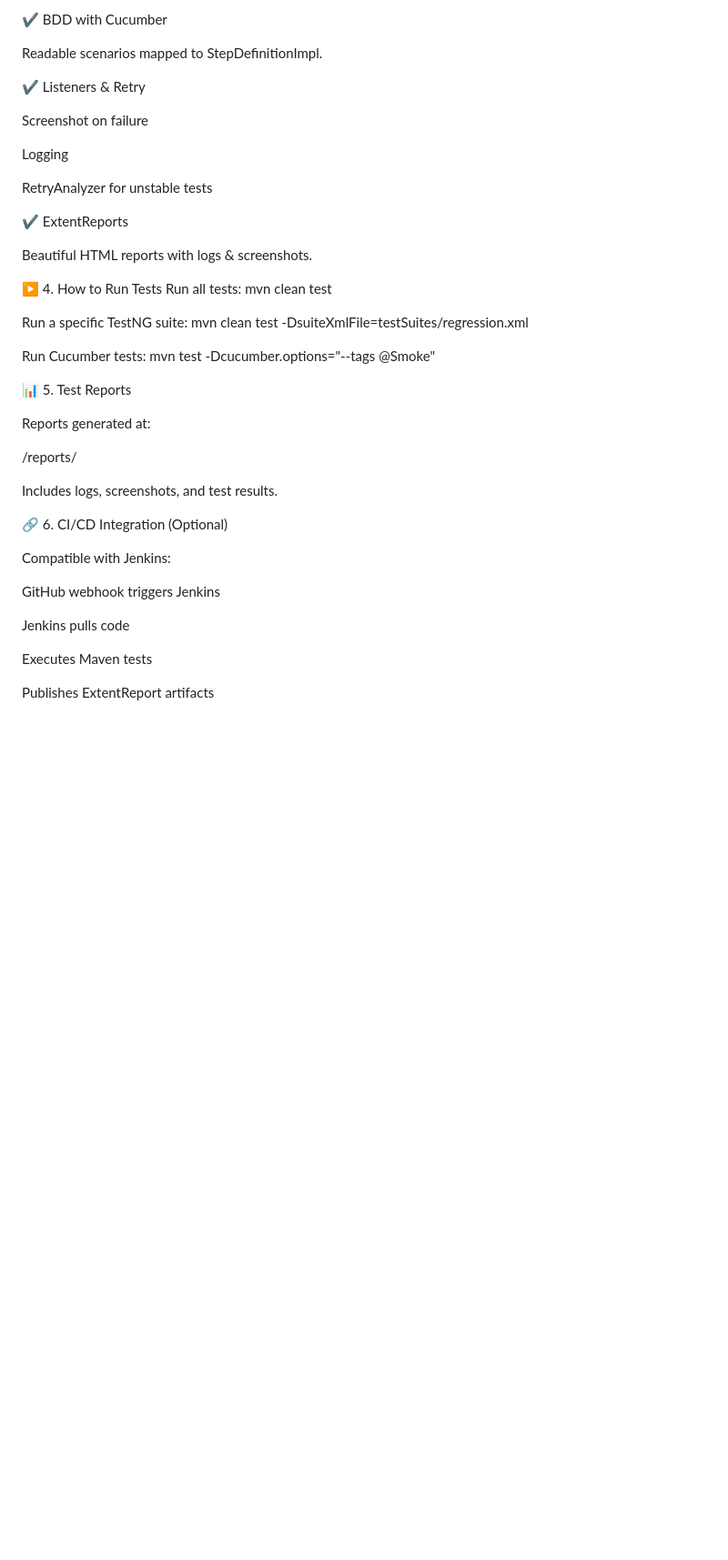
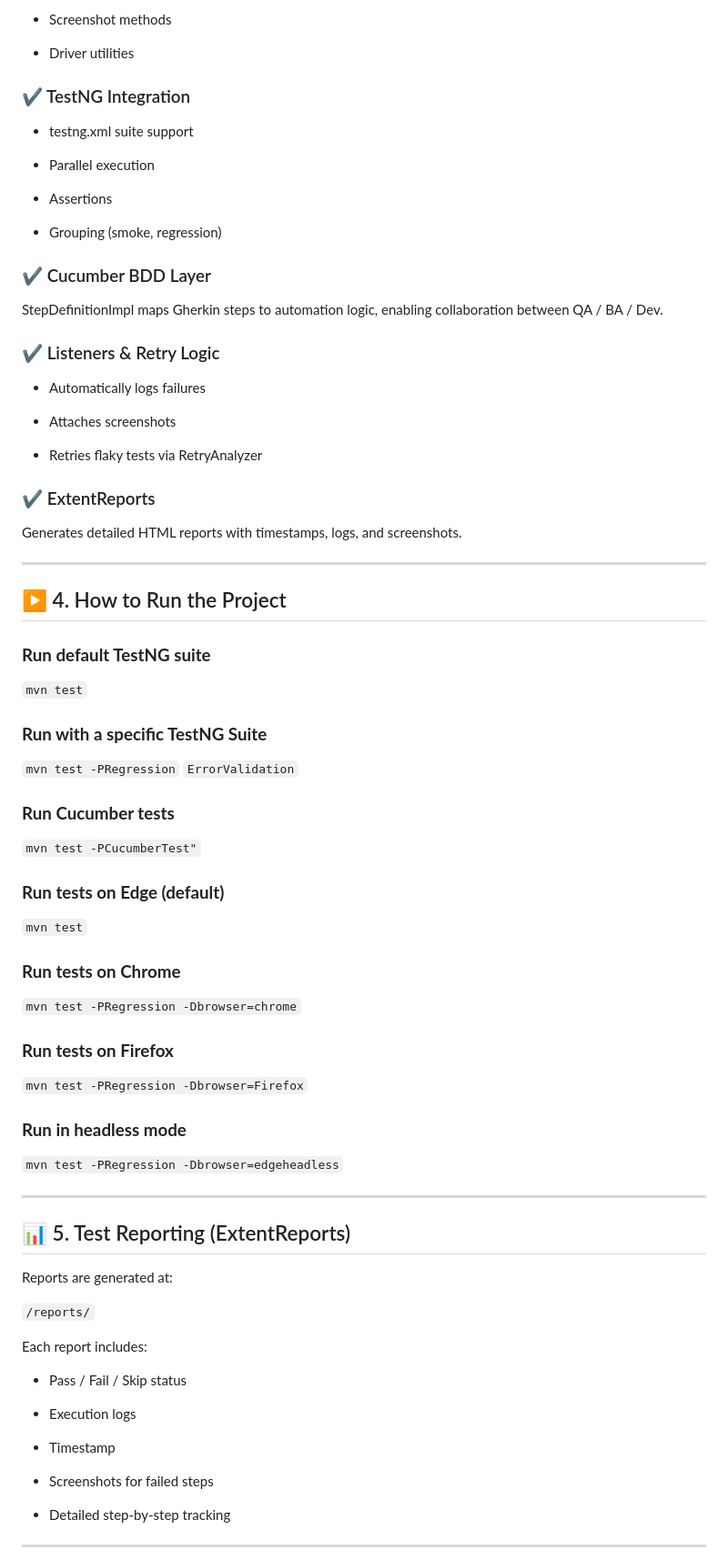
Before and after one commit to Tanduyhoang/AutomationCICD, a Markdown page: README.md, the part around one of its changes. Shown at 91% size. Drawn GitHub-style; blank space fills up the shorter version.

```diff
--- a/README.md
+++ b/README.md
@@ -76,47 +94,88 @@ assertions & groups
 
-✔ BDD with Cucumber
+-   Screenshot methods
 
-Readable scenarios mapped to StepDefinitionImpl.
+-   Driver utilities
 
-✔ Listeners & Retry
+### ✔ TestNG Integration
 
-Screenshot on failure
+-   testng.xml suite support
 
-Logging
+-   Parallel execution
 
-RetryAnalyzer for unstable tests
+-   Assertions
 
-✔ ExtentReports
+-   Grouping (smoke, regression)
 
-Beautiful HTML reports with logs & screenshots.
+### ✔ Cucumber BDD Layer
 
-▶️ 4. How to Run Tests
-Run all tests:
-mvn clean test
+StepDefinitionImpl maps Gherkin steps to automation logic, enabling collaboration between QA / BA / Dev.
 
-Run a specific TestNG suite:
-mvn clean test -DsuiteXmlFile=testSuites/regression.xml
+### ✔ Listeners & Retry Logic
 
-Run Cucumber tests:
-mvn test -Dcucumber.options="--tags @Smoke"
+-   Automatically logs failures
 
-📊 5. Test Reports
+-   Attaches screenshots
 
-Reports generated at:
+-   Retries flaky tests via RetryAnalyzer
 
-/reports/
+### ✔ ExtentReports
 
+Generates detailed HTML reports with timestamps, logs, and screenshots.
 
-Includes logs, screenshots, and test results.
+* * * * *
 
-🔗 6. CI/CD Integration (Optional)
+▶️ 4. How to Run the Project
+----------------------------
 
-Compatible with Jenkins:
+### **Run default TestNG suite**
 
-GitHub webhook triggers Jenkins
+`mvn test`
 
-Jenkins pulls code
+### **Run with a specific TestNG Suite**
 
-Executes Maven tests
+`mvn test -PRegression`
+`ErrorValidation`
 
-Publishes ExtentReport artifacts
+### **Run Cucumber tests**
+
+`mvn test -PCucumberTest"`
+
+### **Run tests on Edge (default)**
+
+`mvn test`
+
+### **Run tests on Chrome**
+
+`mvn test -PRegression -Dbrowser=chrome`
+
+### **Run tests on Firefox**
+
+`mvn test -PRegression -Dbrowser=Firefox`
+
+### **Run in headless mode**
+
+`mvn test -PRegression -Dbrowser=edgeheadless`
+
+* * * * *
+
+📊 5. Test Reporting (ExtentReports)
+------------------------------------
+
+Reports are generated at:
+
+`/reports/`
+
+Each report includes:
+
+-   Pass / Fail / Skip status
+
+-   Execution logs
+
+-   Timestamp
+
+-   Screenshots for failed steps
+
+-   Detailed step-by-step tracking
+
+* * * * *
+
```
Also changed, not shown: other parts of README.md (+85 -41 lines).
